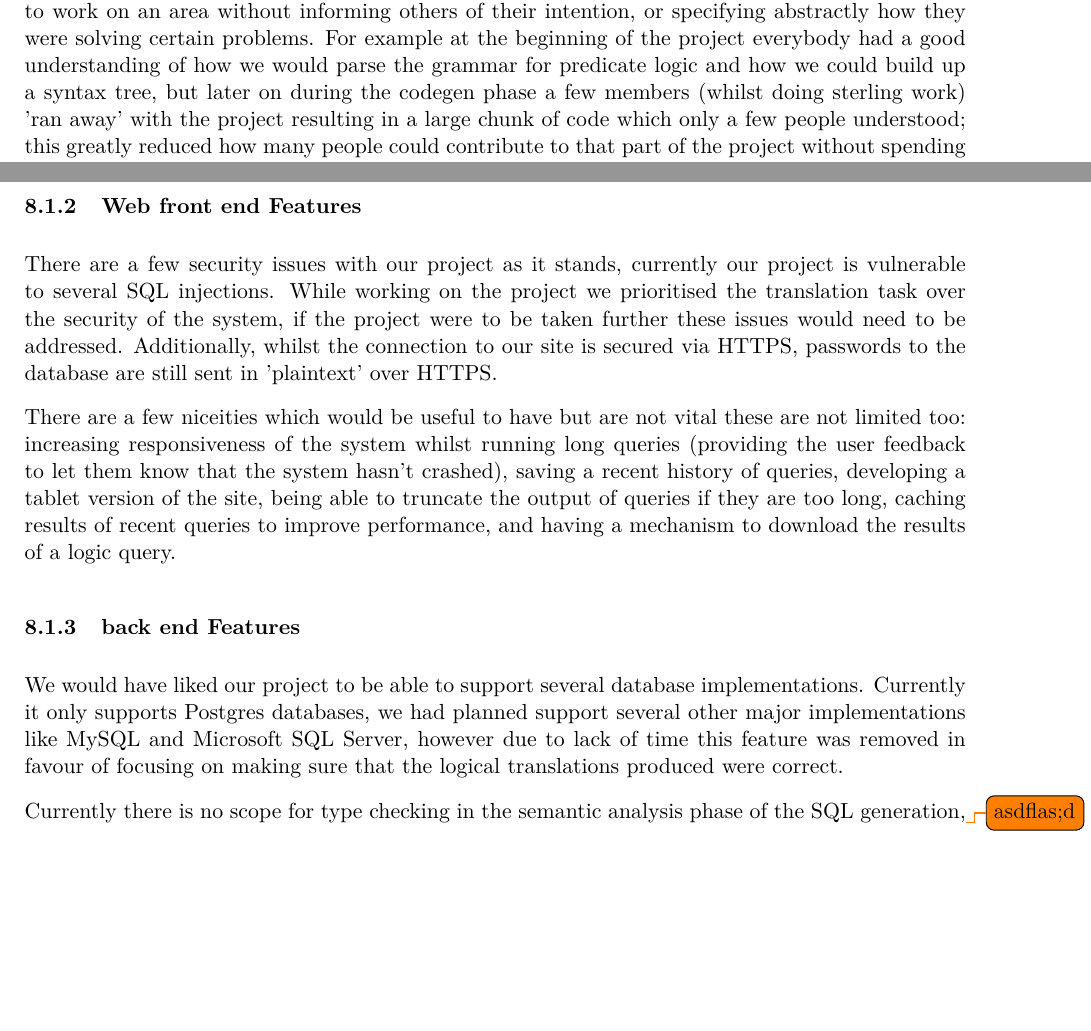
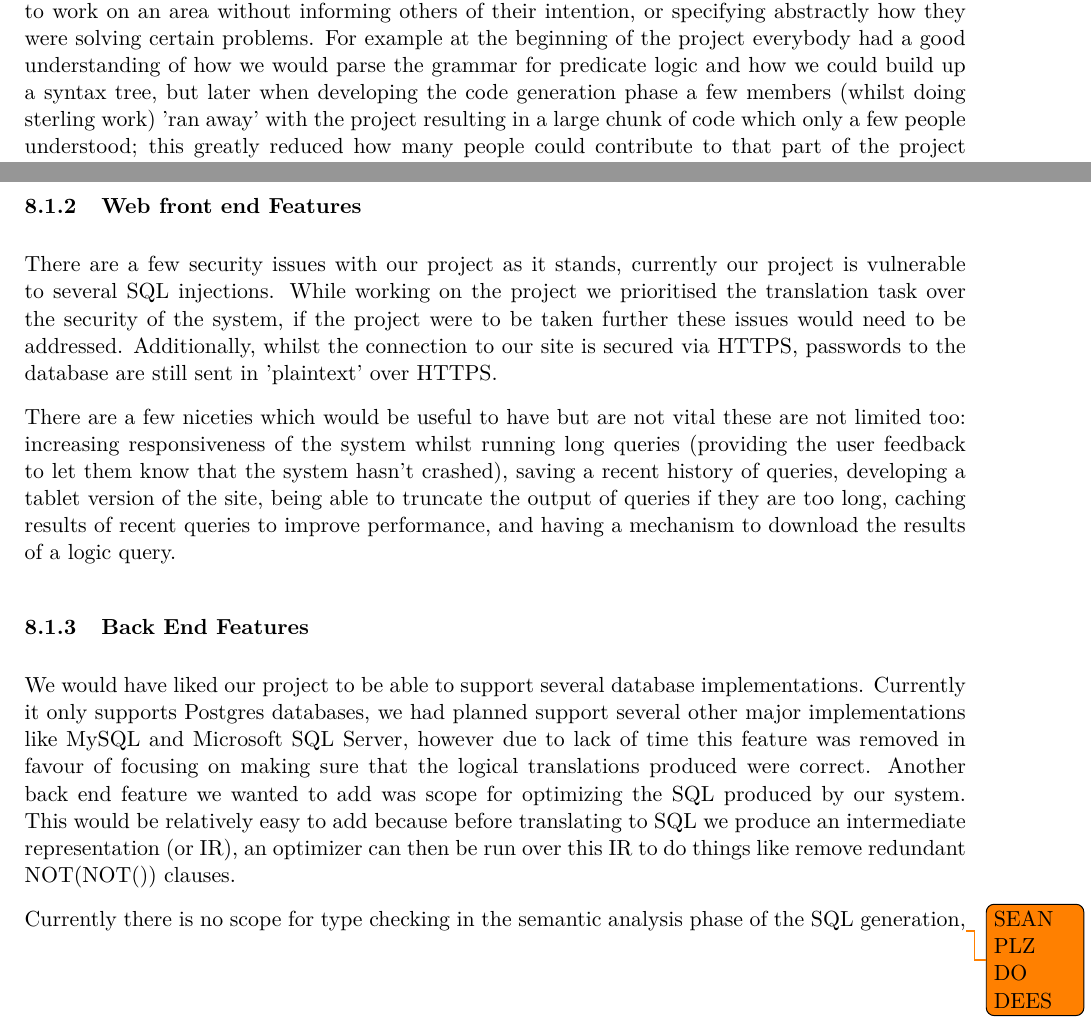
Before and after one commit to Tedworthy/ATLAST, a LaTeX document (report/report.tex): two parts of pages 38 and 39 of 48, joined at a grey line, cut so that both start at the same text, the shorter picture padded with empty space. Compiled offline with pdfLaTeX.

Commit message:
added future extension to conclusion

```diff
--- a/report/report.tex
+++ b/report/report.tex
@@ -1977,11 +1976,11 @@
   abstractly how they were solving certain problems. For example at the beginning
   of the project everybody had a good understanding of how we would parse the
   grammar for predicate logic and how we could build up a syntax tree, but later
-  on during the codegen phase a few members (whilst doing sterling work) 'ran away'
-  with the project resulting in a large chunk of code which only a few people
-  understood; this greatly reduced how many people could contribute to that part
-  of the project without spending a significant amount of time figuring out what
-  that piece of code did, which in turn slowed down development of certain
+  when developing the  code generation phase a few members (whilst doing sterling
+  work) 'ran away' with the project resulting in a large chunk of code which only
+  a few people understood; this greatly reduced how many people could contribute
+  to that part of the project without spending a significant amount of time figuring
+  out what that piece of code did, which in turn slowed down development of certain
   features while everyone took time to figure out how the project worked.
   Really what we have learnt from this is that documentation is key, indeed if the
   group were to do the project over again, we would have made sure that for each
@@ -2025,7 +2024,7 @@
     passwords to the database are still sent in 'plaintext' over HTTPS.
 
 
-    There are a few niceities which would be useful to have but are not vital
+    There are a few niceties which would be useful to have but are not vital
     these are not limited too: increasing responsiveness of the system whilst
     running long queries (providing the user feedback to let them know that the
     system hasn't crashed), saving a recent history of queries, developing a
@@ -2034,16 +2033,20 @@
     and having a mechanism to download the results of a logic query.
 
 
-    \subsubsection{back end Features}
+    \subsubsection{Back End Features}
     We would have liked our project to be able to support several database
     implementations. Currently it only supports Postgres databases, we had
     planned support several other major implementations like MySQL and
     Microsoft SQL Server, however due to lack of time this feature was removed
     in favour of focusing on making sure that the logical translations produced
-    were correct.
+    were correct. Another back end feature we wanted to add was scope for
+    optimizing the SQL produced by our system. This would be relatively easy to
+    add because before translating to SQL we produce an intermediate
+    representation (or IR), an optimizer can then be run over this IR to do
+    things like remove redundant NOT(NOT()) clauses.
 
     Currently there is no scope for type checking in the semantic analysis phase
-    of the SQL generation,\todo{asdflas;d}
+    of the SQL generation,\todo{SEAN PLZ DO DEES}
 
 
 
```
Also changed, not shown: report/report.tex (1 more changed lines).
